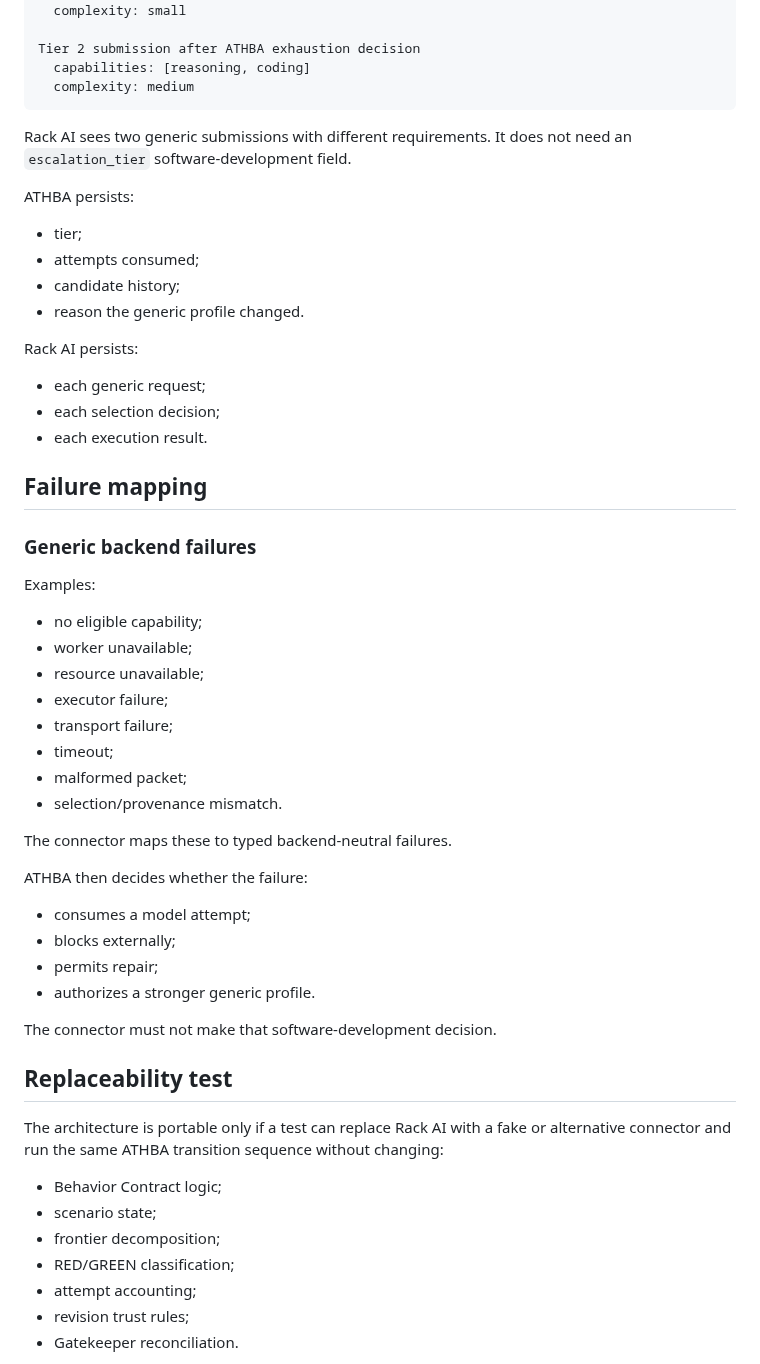
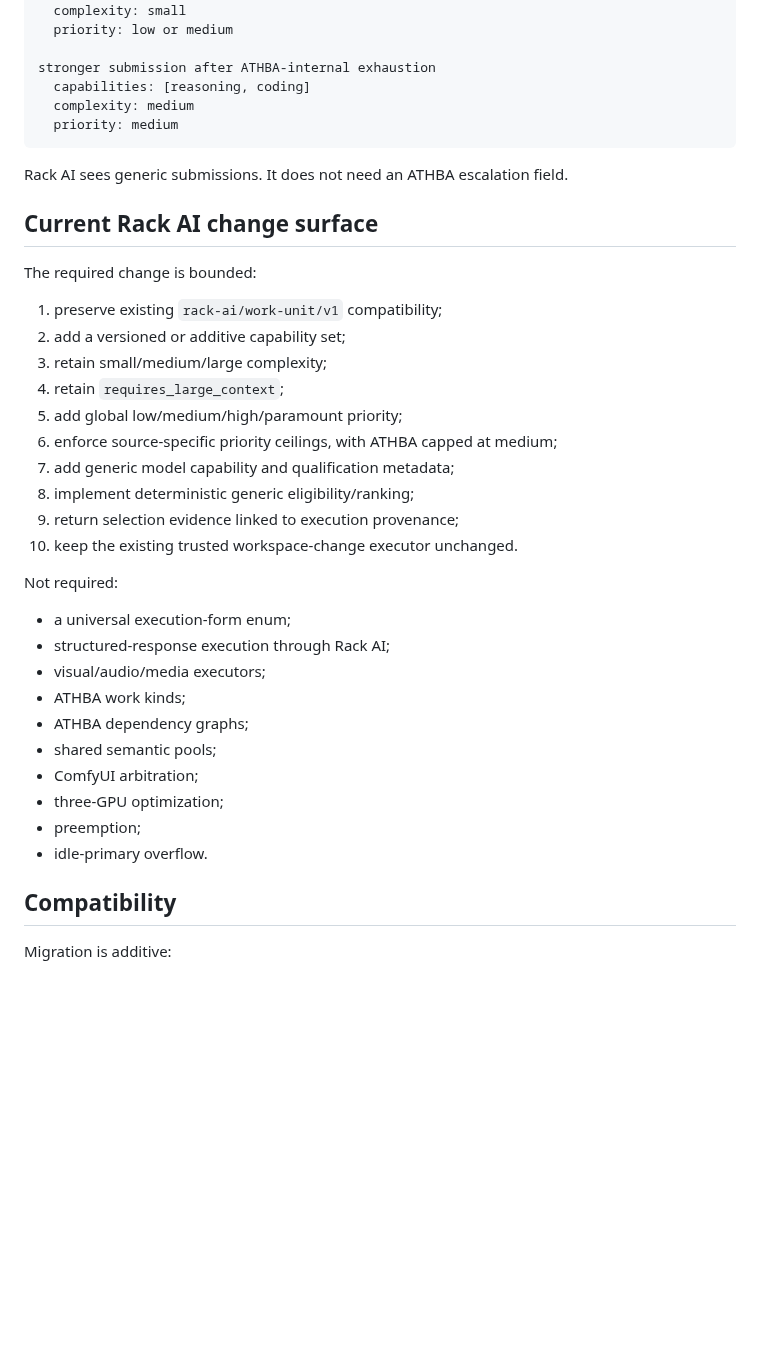
Before and after one commit to Tommyboyjedi/ATHBA, a Markdown page: docs/pr23_generic_rack_ai_connector_contract.md, the part around one of its changes. Drawn GitHub-style; blank space fills up the shorter version.

Commit message:
docs: narrow connector to workspace execution

````diff
--- a/docs/pr23_generic_rack_ai_connector_contract.md
+++ b/docs/pr23_generic_rack_ai_connector_contract.md
@@ -500,61 +399,44 @@ Tier 1 submission
   capabilities: [coding]
   complexity: small
+  priority: low or medium
 
-Tier 2 submission after ATHBA exhaustion decision
+stronger submission after ATHBA-internal exhaustion
   capabilities: [reasoning, coding]
   complexity: medium
+  priority: medium
 ```
 
-Rack AI sees two generic submissions with different requirements. It does not need an `escalation_tier` software-development field.
+Rack AI sees generic submissions. It does not need an ATHBA escalation field.
 
-ATHBA persists:
+## Current Rack AI change surface
 
-- tier;
-- attempts consumed;
-- candidate history;
-- reason the generic profile changed.
+The required change is bounded:
 
-Rack AI persists:
+1. preserve existing `rack-ai/work-unit/v1` compatibility;
+2. add a versioned or additive capability set;
+3. retain small/medium/large complexity;
+4. retain `requires_large_context`;
+5. add global low/medium/high/paramount priority;
+6. enforce source-specific priority ceilings, with ATHBA capped at medium;
+7. add generic model capability and qualification metadata;
+8. implement deterministic generic eligibility/ranking;
+9. return selection evidence linked to execution provenance;
+10. keep the existing trusted workspace-change executor unchanged.
 
-- each generic request;
-- each selection decision;
-- each execution result.
+Not required:
 
-## Failure mapping
+- a universal execution-form enum;
+- structured-response execution through Rack AI;
+- visual/audio/media executors;
+- ATHBA work kinds;
+- ATHBA dependency graphs;
+- shared semantic pools;
+- ComfyUI arbitration;
+- three-GPU optimization;
+- preemption;
+- idle-primary overflow.
 
-### Generic backend failures
+## Compatibility
 
-Examples:
+Migration is additive:
 
-- no eligible capability;
-- worker unavailable;
-- resource unavailable;
-- executor failure;
-- transport failure;
-- timeout;
-- malformed packet;
-- selection/provenance mismatch.
-
-The connector maps these to typed backend-neutral failures.
-
-ATHBA then decides whether the failure:
-
-- consumes a model attempt;
-- blocks externally;
-- permits repair;
-- authorizes a stronger generic profile.
-
-The connector must not make that software-development decision.
-
-## Replaceability test
-
-The architecture is portable only if a test can replace Rack AI with a fake or alternative connector and run the same ATHBA transition sequence without changing:
-
-- Behavior Contract logic;
-- scenario state;
-- frontier decomposition;
-- RED/GREEN classification;
-- attempt accounting;
-- revision trust rules;
-- Gatekeeper reconciliation.
-
````
Also changed, not shown: other parts of docs/pr23_generic_rack_ai_connector_contract.md (+223 -344 lines).
